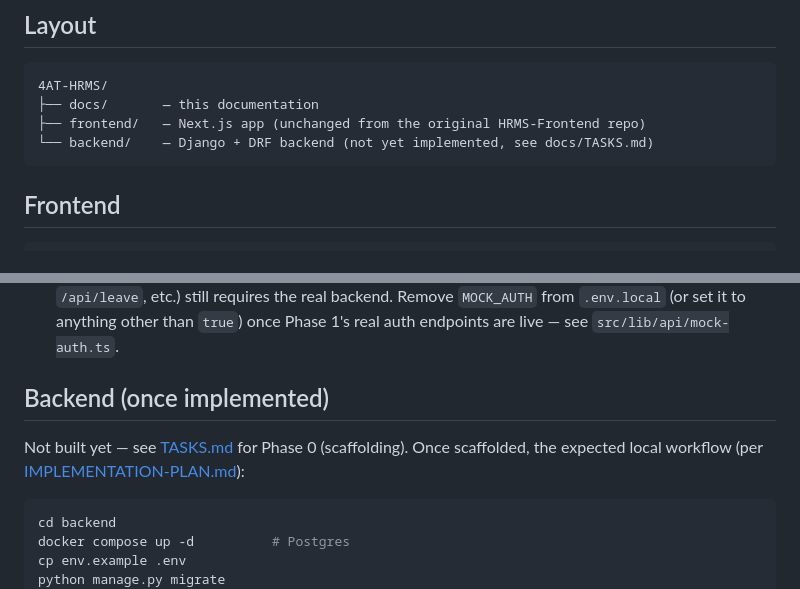
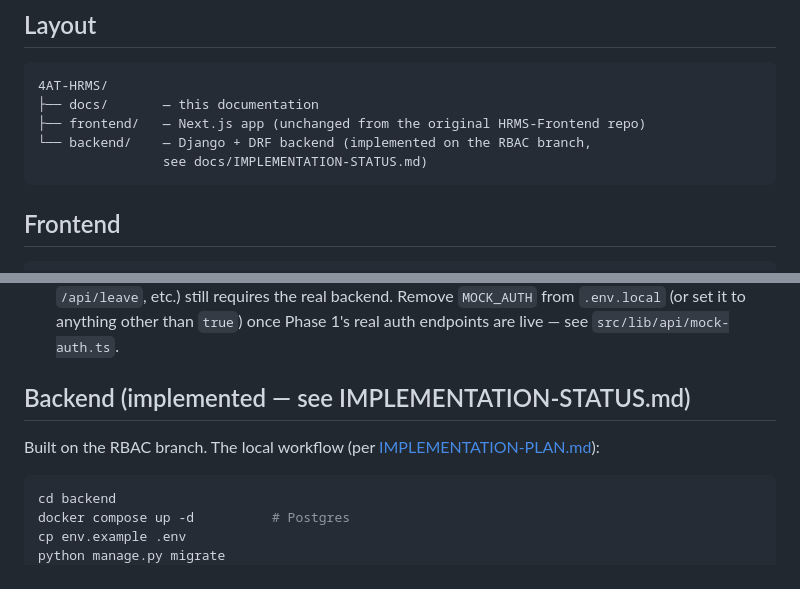
Before and after one commit to tejas-vetukuri/HRMS-4AT, a Markdown page: docs/DEVELOPMENT.md, 2 parts joined by grey strips. Rendered like a GitHub page.

````diff
--- a/docs/DEVELOPMENT.md
+++ b/docs/DEVELOPMENT.md
@@ -6,7 +6,8 @@
 4AT-HRMS/
 ├── docs/       — this documentation
 ├── frontend/   — Next.js app (unchanged from the original HRMS-Frontend repo)
-└── backend/    — Django + DRF backend (not yet implemented, see docs/TASKS.md)
+└── backend/    — Django + DRF backend (implemented on the RBAC branch,
+                see docs/IMPLEMENTATION-STATUS.md)
 ```
 
 ## Frontend
@@ -39,10 +40,10 @@ npm run dev                  # runs on http://localhost:3001
   to anything other than `true`) once Phase 1's real auth endpoints are live — see
   `src/lib/api/mock-auth.ts`.
 
-## Backend (once implemented)
+## Backend (implemented — see IMPLEMENTATION-STATUS.md)
 
-Not built yet — see [TASKS.md](TASKS.md) for Phase 0 (scaffolding). Once scaffolded,
-the expected local workflow (per [IMPLEMENTATION-PLAN.md](IMPLEMENTATION-PLAN.md)):
+Built on the RBAC branch. The local workflow (per
+[IMPLEMENTATION-PLAN.md](IMPLEMENTATION-PLAN.md)):
 
 ```bash
 cd backend
````
Also changed, not shown: docs/IMPLEMENTATION-STATUS.md (added, +142 -0 lines), docs/README.md (+6 -3 lines).
